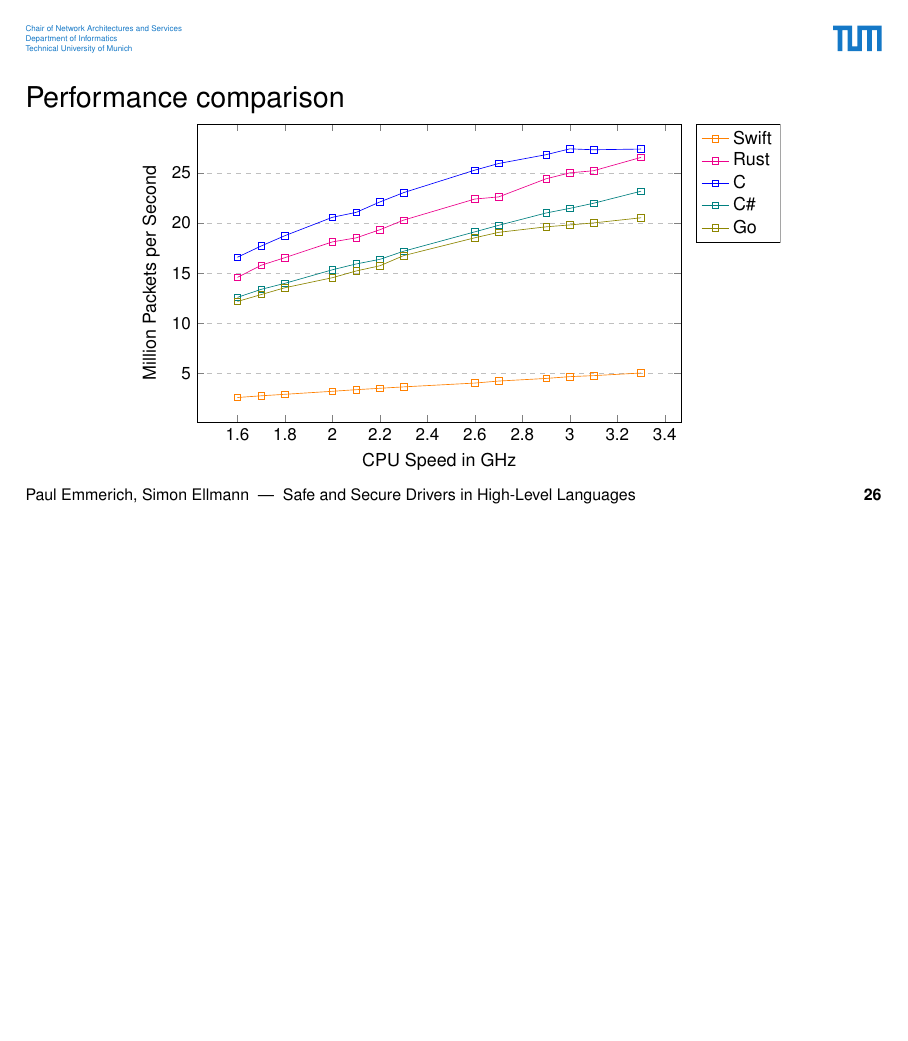
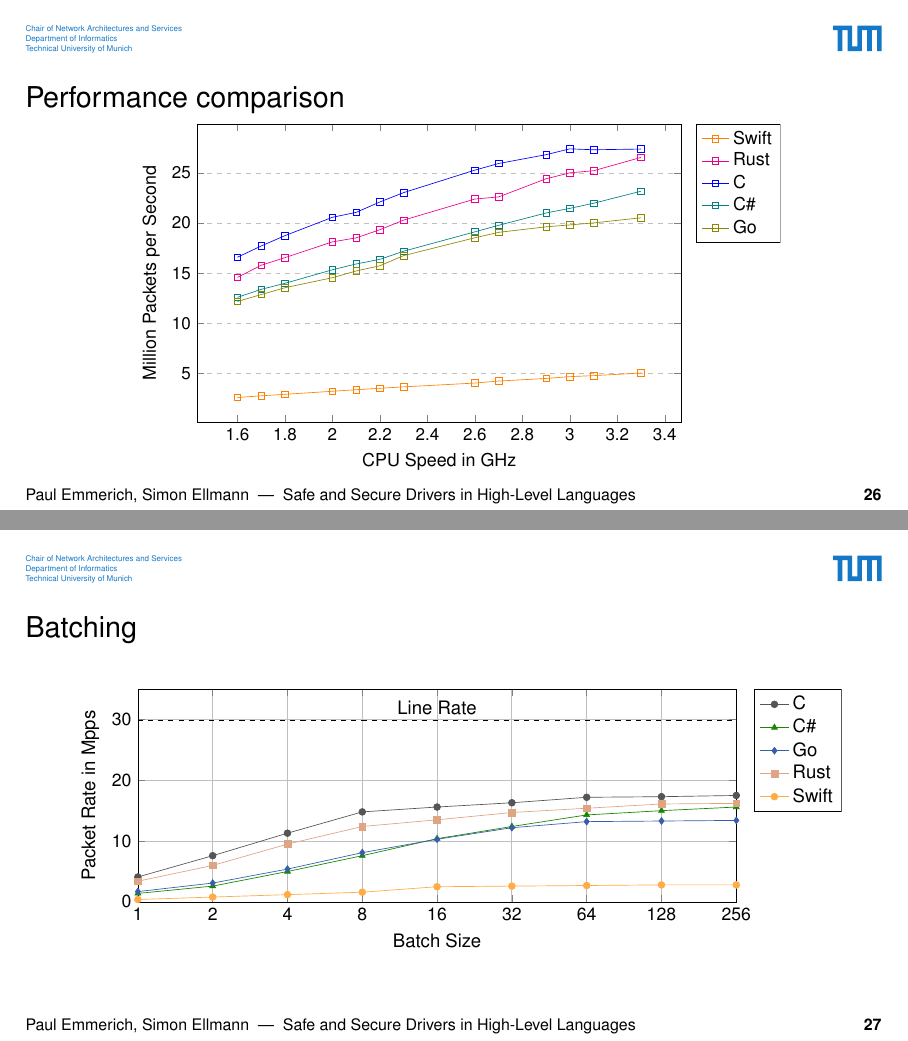
Before and after one commit to emmericp/talk-drivers-in-high-level-languages, LaTeX slides (slides.tex, which reads figures/benchmarks-all-batching.tex): page 32 of 70 before the commit and pages 32 and 33 of 71 after it, the two joined at a grey line, the shorter picture padded with empty space. Compiled offline with pdfLaTeX.

Commit message:
Add batching slide

```diff
--- /dev/null
+++ b/figures/benchmarks-all-batching.tex
@@ -0,0 +1,103 @@
+\documentclass[class=article,border=0pt]{standalone}
+\pagestyle{empty}
+
+\usepackage{tikz}
+\usepackage{tumcolor}
+
+\begin{document}
+\begin{tikzpicture}
+	\definecolor{c}{RGB}{85,85,85}
+	\definecolor{csharp}{RGB}{23,134,0}
+	\definecolor{go}{RGB}{55,94,171}
+	\definecolor{rust}{RGB}{222,165,132}
+	\definecolor{swift}{RGB}{255,172,69}
+
+	\begin{axis}[
+		height=6cm,
+		width=14cm,
+		grid=major,
+		xlabel={Batch Size},
+		ylabel={Packet Rate in Mpps},
+		ymin=0,
+		ymax=35,
+		xmin=1,
+		xmax=256,
+		xmode=log,
+		log basis x={2},
+		log ticks with fixed point,
+		x tick label style={/pgf/number format/1000 sep=\,},
+		legend cell align={left},
+		legend pos=outer north east,
+		%legend style={at={(0.02,0.80)},anchor=north west}
+	]
+
+		\draw [line width=0.02cm,dashed] (1,29.76) -- (256,29.76) node [midway,above]{Line Rate};
+
+		\addplot[c,mark=*] coordinates {
+			(1,4.1)
+			(2,7.6)
+			(4,11.3)
+			(8,14.8)
+			(16,15.6)
+			(32,16.3)
+			(64,17.2)
+			(128,17.3)
+			(256,17.5)
+		};
+		\addlegendentry{C}
+
+		\addplot[csharp,mark=triangle*] coordinates {
+			(1,1.4)
+			(2,2.6)
+			(4,5.0)
+			(8,7.6)
+			(16,10.4)
+			(32,12.4)
+			(64,14.3)
+			(128,15.0)
+			(256,15.6)
+		};
+		\addlegendentry{C\#}
+
+		\addplot[go,mark=diamond*] coordinates {
+			(1,1.7)
+			(2,3.1)
+			(4,5.4)
+			(8,8.1)
+			(16,10.3)
+			(32,12.2)
+			(64,13.2)
+			(128,13.3)
+			(256,13.4)
+		};
+		\addlegendentry{Go}
+
+		\addplot[rust,mark=square*] coordinates {
+			(1,3.4)
+			(2,6.0)
+			(4,9.5)
+			(8,12.4)
+			(16,13.5)
+			(32,14.7)
+			(64,15.4)
+			(128,16.1)
+			(256,16.2)
+		};
+		\addlegendentry{Rust}
+
+		\addplot[swift,mark=*] coordinates {
+			(1,0.4)
+			(2,0.8)
+			(4,1.2)
+			(8,1.6)
+			(16,2.5)
+			(32,2.6)
+			(64,2.7)
+			(128,2.8)
+			(256,2.8)
+		};
+		\addlegendentry{Swift}
+	\end{axis}
+\end{tikzpicture}
+
+\end{document}
--- a/slides.tex
+++ b/slides.tex
@@ -397,6 +397,10 @@ fn set_reg32(&self, reg: u32, val: u32) {
 \centering\includestandalone[scale=0.82]{figures/benchmarks-all-throughput}
 \end{frame}
 
+\begin{frame}{Batching}
+\centering\includestandalone[scale=0.85]{figures/benchmarks-all-batching}
+\end{frame}
+
 \begin{frame}{Performance comparison}
 % TODO: observations and reasons/speculations for good/bad performance?
 \begin{itemize}
```
